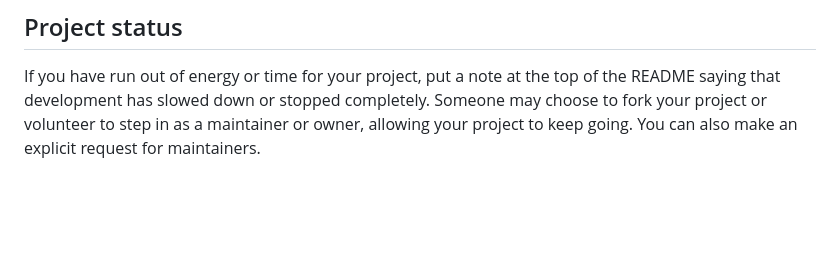
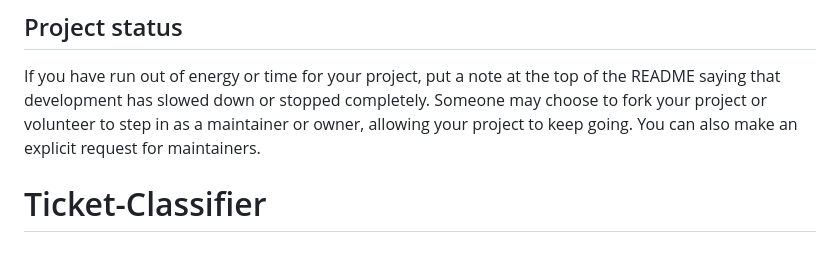
Before and after one commit to ervinb0/Ticket-Classifier, a Markdown page: README.md, the part around the change. Drawn GitHub-style; blank space fills up the shorter version.

Commit message:
initial  commit

```diff
--- a/README.md
+++ b/README.md
@@ -91,3 +91,4 @@ For open source projects, say how it is licensed.
 
 ## Project status
 If you have run out of energy or time for your project, put a note at the top of the README saying that development has slowed down or stopped completely. Someone may choose to fork your project or volunteer to step in as a maintainer or owner, allowing your project to keep going. You can also make an explicit request for maintainers.
+# Ticket-Classifier
```
